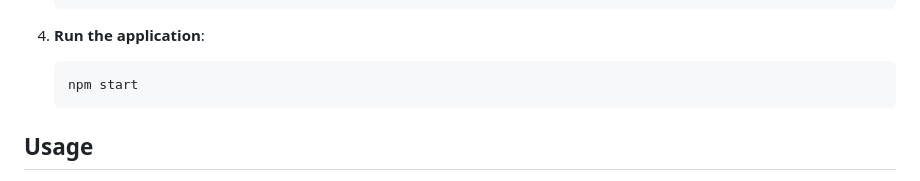
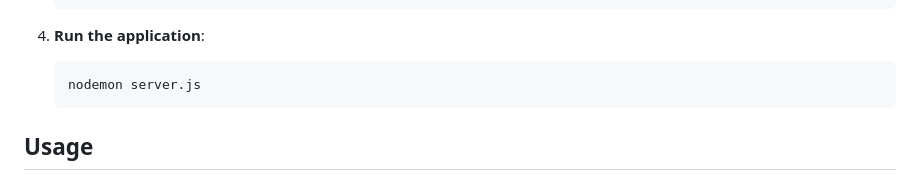
Before and after one commit to SparshMaheshwari15/NFC-Bus-Payment-System, a Markdown page: README.md, the part around the change. Drawn GitHub-style.

````diff
--- a/README.md
+++ b/README.md
@@ -48,7 +48,7 @@ This project is a smart bus payment system that utilizes **NFC cards** to manage
    ```
 4. **Run the application**:
    ```bash
-   npm start
+   nodemon server.js
     ```
 ## Usage
 
````
